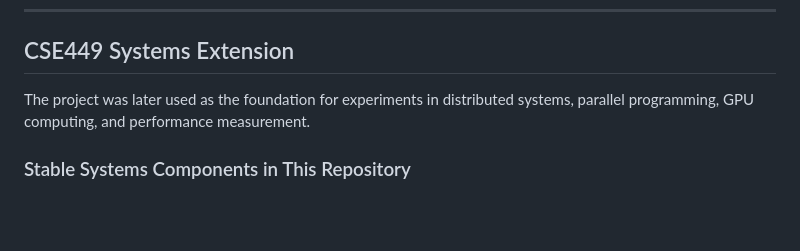
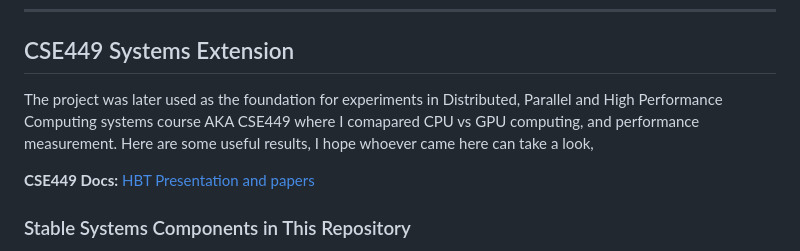
Before and after one commit to MTHTomal/hosted-by-tanvir-public-showcase, a Markdown page: README.md, the part around the change. GitHub-like rendering; blank space fills up the shorter version.

Commit message:
HBT CSE449 Docs Update

```diff
--- a/README.md
+++ b/README.md
@@ -349,7 +349,9 @@ The application includes:
 
 ## CSE449 Systems Extension
 
-The project was later used as the foundation for experiments in distributed systems, parallel programming, GPU computing, and performance measurement.
+The project was later used as the foundation for experiments in Distributed, Parallel and High Performance Computing systems course AKA CSE449 where I comapared CPU vs GPU computing, and performance measurement. Here are some useful results, I hope whoever came here can take a look,
+
+**CSE449 Docs:** [HBT Presentation and papers](https://drive.google.com/drive/folders/1mLshzJVSA0JX8p-SbCCrfs90th2ESrYJ?usp=sharing)
 
 ### Stable Systems Components in This Repository
 
```
